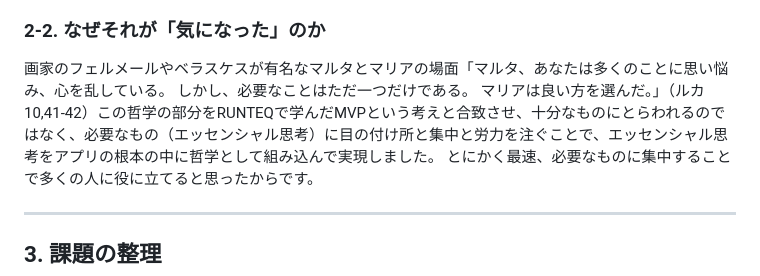
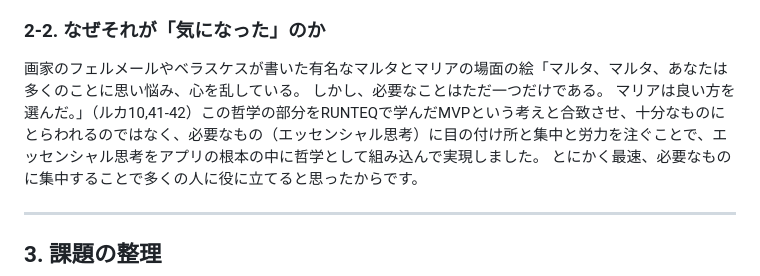
Before and after one commit to stephano222/RunQapp, a Markdown page: README.md, the part around one of its changes. Drawn GitHub-style.

```diff
--- a/README.md
+++ b/README.md
@@ -87,7 +87,7 @@ docker compose down -v       # データベースの中身ごと消す
 
 ### 2-2. なぜそれが「気になった」のか
 
-画家のフェルメールやベラスケスが有名なマルタとマリアの場面「マルタ、あなたは多くのことに思い悩み、心を乱している。 しかし、必要なことはただ一つだけである。 マリアは良い方を選んだ。」（ルカ10,41-42）この哲学の部分をRUNTEQで学んだMVPという考えと合致させ、十分なものにとらわれるのではなく、必要なもの（エッセンシャル思考）に目の付け所と集中と労力を注ぐことで、エッセンシャル思考をアプリの根本の中に哲学として組み込んで実現しました。
+画家のフェルメールやベラスケスが書いた有名なマルタとマリアの場面の絵「マルタ、マルタ、あなたは多くのことに思い悩み、心を乱している。 しかし、必要なことはただ一つだけである。 マリアは良い方を選んだ。」（ルカ10,41-42）この哲学の部分をRUNTEQで学んだMVPという考えと合致させ、十分なものにとらわれるのではなく、必要なもの（エッセンシャル思考）に目の付け所と集中と労力を注ぐことで、エッセンシャル思考をアプリの根本の中に哲学として組み込んで実現しました。
 とにかく最速、必要なものに集中することで多くの人に役に立てると思ったからです。
 
 ---
```
Also changed, not shown: other parts of README.md (+1 -1 lines).
